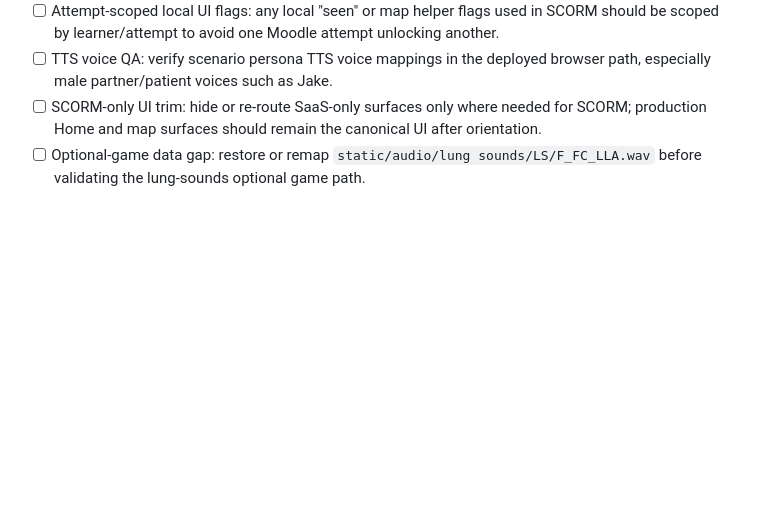
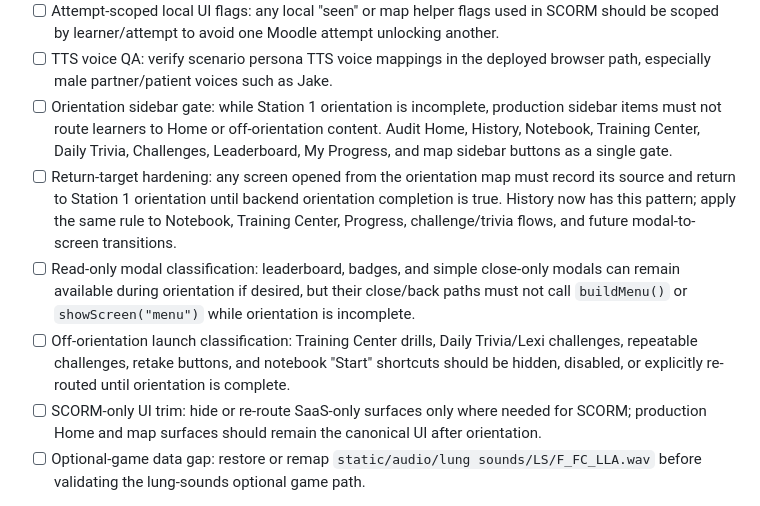
Before and after one commit to medfras/Peds-Assessment-SCORM, a Markdown page: PEDS_ASSESSMENT/07_PILOT_READINESS_CHECKLIST.md, the part around the change. Rendered like a GitHub page; blank space fills up the shorter version.

```diff
--- a/PEDS_ASSESSMENT/07_PILOT_READINESS_CHECKLIST.md
+++ b/PEDS_ASSESSMENT/07_PILOT_READINESS_CHECKLIST.md
@@ -599,6 +599,10 @@ These items came from MoodleCloud package testing and should be folded back into
 - [ ] Station 1 wrap-up gate: final orientation wrap-up must remain locked until intro, orientation drill, CPR drill, and challenge list are all genuinely complete for the current user/attempt.
 - [ ] Attempt-scoped local UI flags: any local "seen" or map helper flags used in SCORM should be scoped by learner/attempt to avoid one Moodle attempt unlocking another.
 - [ ] TTS voice QA: verify scenario persona TTS voice mappings in the deployed browser path, especially male partner/patient voices such as Jake.
+- [ ] Orientation sidebar gate: while Station 1 orientation is incomplete, production sidebar items must not route learners to Home or off-orientation content. Audit Home, History, Notebook, Training Center, Daily Trivia, Challenges, Leaderboard, My Progress, and map sidebar buttons as a single gate.
+- [ ] Return-target hardening: any screen opened from the orientation map must record its source and return to Station 1 orientation until backend orientation completion is true. History now has this pattern; apply the same rule to Notebook, Training Center, Progress, challenge/trivia flows, and future modal-to-screen transitions.
+- [ ] Read-only modal classification: leaderboard, badges, and simple close-only modals can remain available during orientation if desired, but their close/back paths must not call `buildMenu()` or `showScreen("menu")` while orientation is incomplete.
+- [ ] Off-orientation launch classification: Training Center drills, Daily Trivia/Lexi challenges, repeatable challenges, retake buttons, and notebook "Start" shortcuts should be hidden, disabled, or explicitly re-routed until orientation is complete.
 - [ ] SCORM-only UI trim: hide or re-route SaaS-only surfaces only where needed for SCORM; production Home and map surfaces should remain the canonical UI after orientation.
 - [ ] Optional-game data gap: restore or remap `static/audio/lung sounds/LS/F_FC_LLA.wav` before validating the lung-sounds optional game path.
 
```
Also changed, not shown: docs/PUNCHLIST.md (+15 -0 lines).
